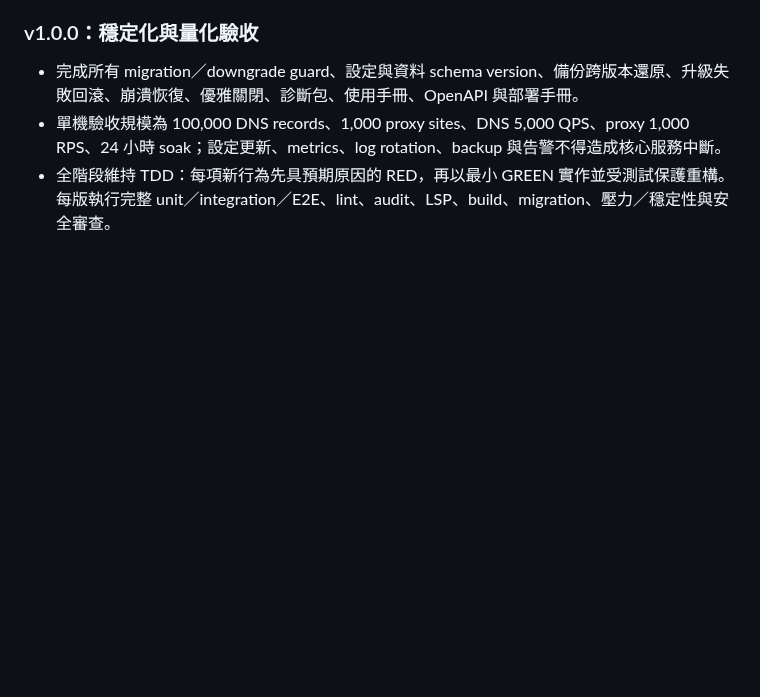
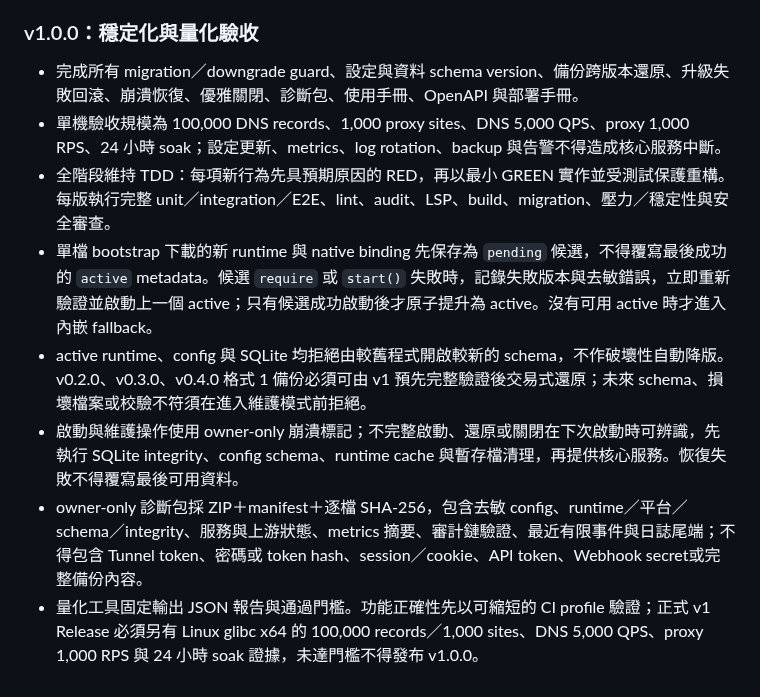
Before and after one commit to s12ryt/s12ryt-nodejs-dns-server, a Markdown page: agent/question.md, the part around the change. GitHub-like rendering; blank space fills up the shorter version.

Commit message:
Record v1 production acceptance requirements
Ultraworked with [Sisyphus](https://github.com/code-yeongyu/oh-my-openagent)

Co-authored-by: Sisyphus <clio-agent@sisyphuslabs.ai>

```diff
--- a/agent/question.md
+++ b/agent/question.md
@@ -218,3 +218,8 @@
 - 完成所有 migration／downgrade guard、設定與資料 schema version、備份跨版本還原、升級失敗回滾、崩潰恢復、優雅關閉、診斷包、使用手冊、OpenAPI 與部署手冊。
 - 單機驗收規模為 100,000 DNS records、1,000 proxy sites、DNS 5,000 QPS、proxy 1,000 RPS、24 小時 soak；設定更新、metrics、log rotation、backup 與告警不得造成核心服務中斷。
 - 全階段維持 TDD：每項新行為先具預期原因的 RED，再以最小 GREEN 實作並受測試保護重構。每版執行完整 unit／integration／E2E、lint、audit、LSP、build、migration、壓力／穩定性與安全審查。
+- 單檔 bootstrap 下載的新 runtime 與 native binding 先保存為 `pending` 候選，不得覆寫最後成功的 `active` metadata。候選 `require` 或 `start()` 失敗時，記錄失敗版本與去敏錯誤，立即重新驗證並啟動上一個 active；只有候選成功啟動後才原子提升為 active。沒有可用 active 時才進入內嵌 fallback。
+- active runtime、config 與 SQLite 均拒絕由較舊程式開啟較新的 schema，不作破壞性自動降版。v0.2.0、v0.3.0、v0.4.0 格式 1 備份必須可由 v1 預先完整驗證後交易式還原；未來 schema、損壞檔案或校驗不符須在進入維護模式前拒絕。
+- 啟動與維護操作使用 owner-only 崩潰標記；不完整啟動、還原或關閉在下次啟動時可辨識，先執行 SQLite integrity、config schema、runtime cache 與暫存檔清理，再提供核心服務。恢復失敗不得覆寫最後可用資料。
+- owner-only 診斷包採 ZIP＋manifest＋逐檔 SHA-256，包含去敏 config、runtime／平台／schema／integrity、服務與上游狀態、metrics 摘要、審計鏈驗證、最近有限事件與日誌尾端；不得包含 Tunnel token、密碼或 token hash、session／cookie、API token、Webhook secret或完整備份內容。
+- 量化工具固定輸出 JSON 報告與通過門檻。功能正確性先以可縮短的 CI profile 驗證；正式 v1 Release 必須另有 Linux glibc x64 的 100,000 records／1,000 sites、DNS 5,000 QPS、proxy 1,000 RPS 與 24 小時 soak 證據，未達門檻不得發布 v1.0.0。
```
